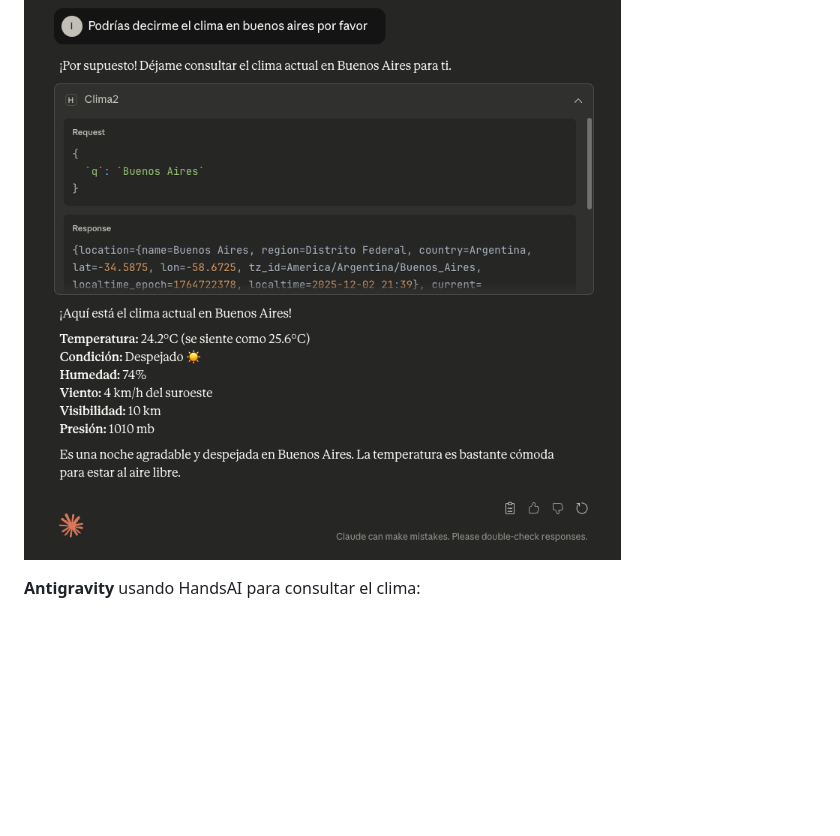
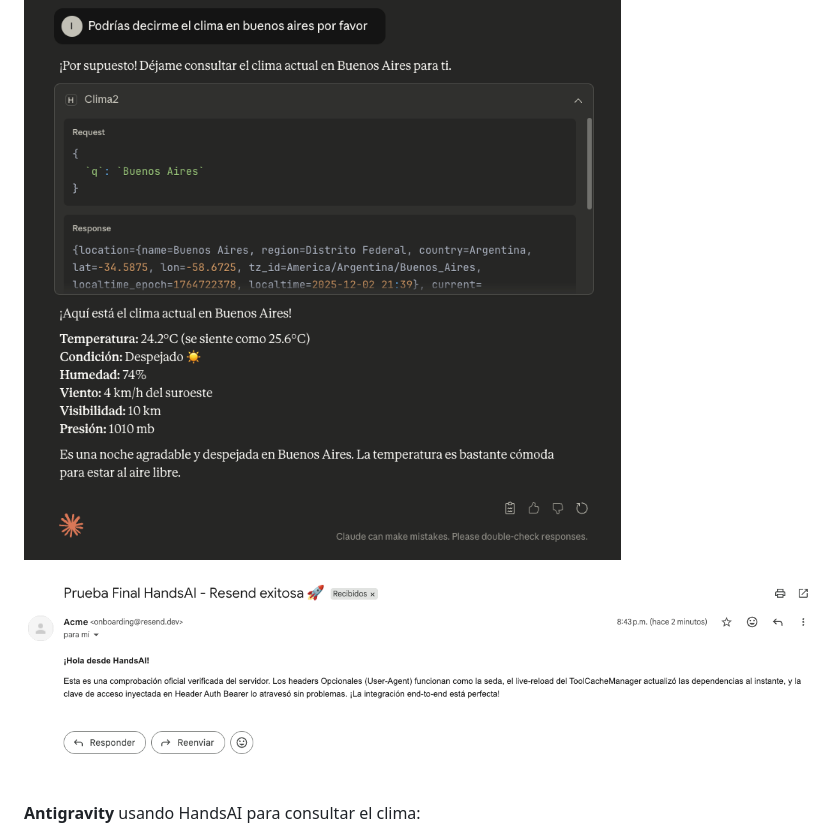
Before and after one commit to Vrivaans/handsaiv3, a Markdown page: README.md, the part around the change. GitHub-like rendering; pictures changed too: docs/assets/handsai-resend-works.png (added); blank space fills up the shorter version.

Commit message:
docs: Add Resend success evidence and update milestone JSON templates

```diff
--- a/README.md
+++ b/README.md
@@ -265,6 +265,8 @@ Funciona con cualquier cliente MCP. Así lo detectan **Claude Desktop** y **Anti
 
 ![Claude ejecutando la herramienta de clima de HandsAI](docs/assets/handsai-uso.png)
 
+![HandsAI despachando un correo exitosamente con Resend en tiempo real](docs/assets/handsai-resend-works.png)
+
 **Antigravity** usando HandsAI para consultar el clima:
 
 ![Antigravity usando la herramienta api-clima de HandsAI](docs/assets/antigravity-uso-handsai.png)
```
Also changed, not shown: 1 other file.
